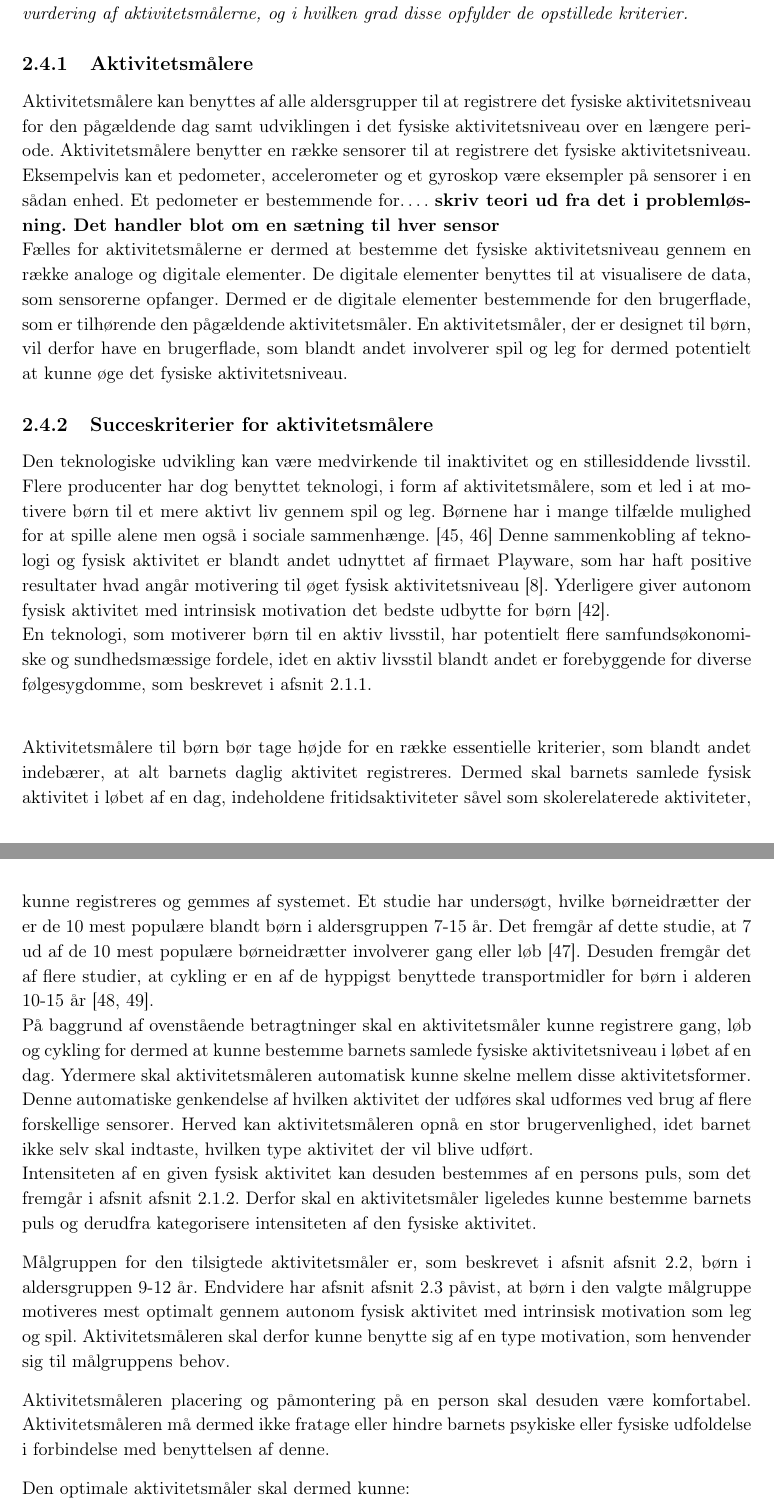
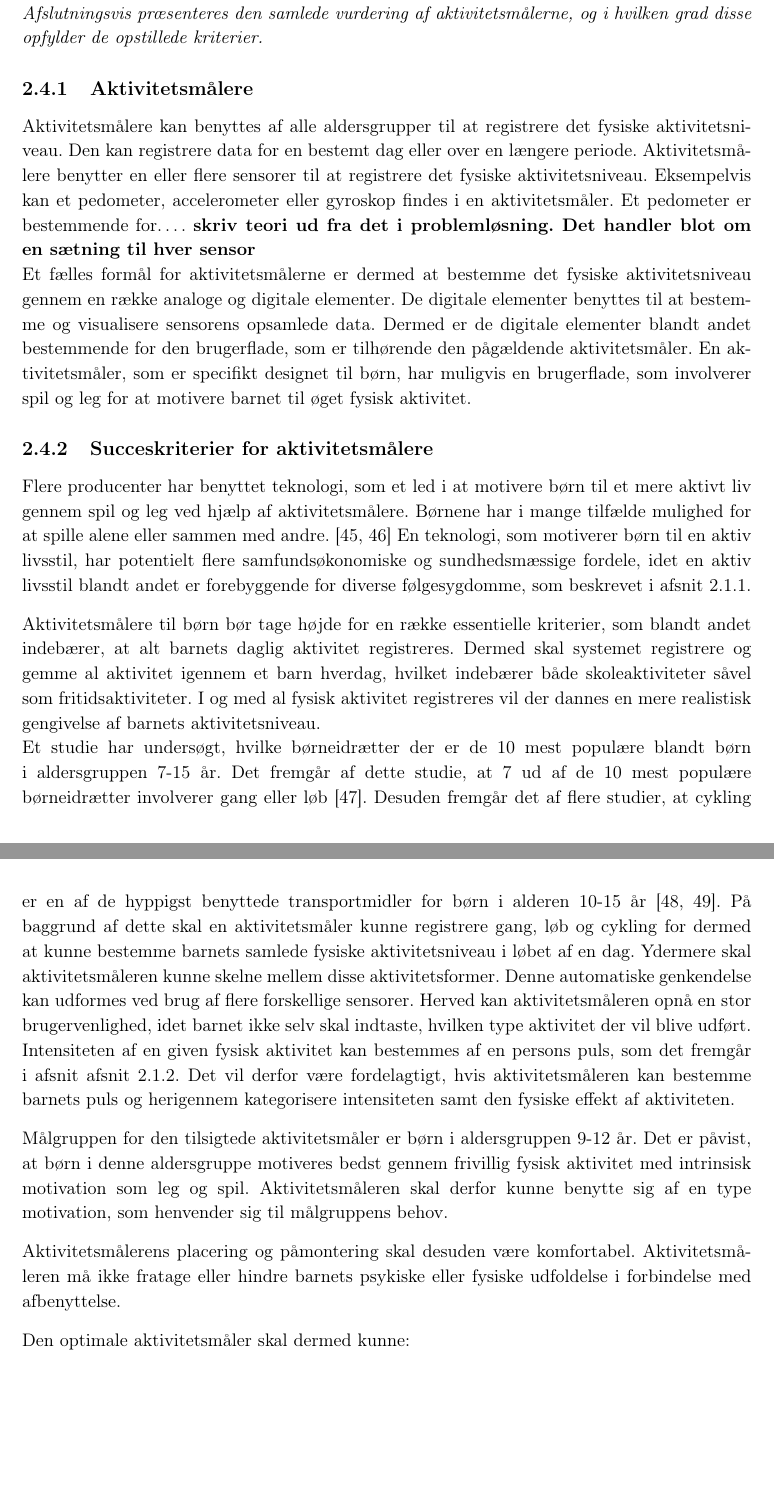
Before and after one commit to Toppsi/ST4, a LaTeX book (main.tex, which reads rapportAfsnit/cProblemanalyse/aktivitetsmaalere_til_boeren.tex): two parts of pages 12 and 13 of 32, joined at a grey line, cut so that both start at the same text, the shorter picture padded with empty space. Compiled offline with pdfLaTeX.

Commit message:
Ny main, rettelser

```diff
--- a/rapportAfsnit/cProblemanalyse/aktivitetsmaalere_til_boeren.tex
+++ b/rapportAfsnit/cProblemanalyse/aktivitetsmaalere_til_boeren.tex
@@ -1,7 +1,7 @@
 \section{Aktivitetsmålere til børn} \label{tracker_intro}
 %%Den gamle intro
 %\textit{Dette afsnit omhandler, en beskrivelse af funktionaliteten for en række udvalgte aktivitetsmålere. Disse aktivitetsmålere bliver vurderet og analyseret på baggrund af opstillede succeskrav. Afslutningsvis præsenteres den samlede vurdering af aktivitetsmålerne, og hvordan disse opfylder opstillede kriterier.}
-\textit{Dette afsnit omhandler optimale egenskaber for en aktivitetsmåler samt funktionaliteten af nuværende aktivitetsmålere til børn. Hertil vil en række udvalgte aktivitetsmålere blive vurderet og analyseret på baggrund af opstillede succeskriterier. Afslutningsvis præsenteres den samlede vurdering af aktivitetsmålerne, og i hvilken grad disse opfylder de opstillede kriterier.}
+\textit{Dette afsnit omhandler de vurderede optimale egenskaber for en aktivitetsmåler samt funktionaliteten af nuværende aktivitetsmålere til børn. Hertil vil en række udvalgte aktivitetsmålere blive vurderet og analyseret på baggrund af opstillede succeskriterier. Afslutningsvis præsenteres den samlede vurdering af aktivitetsmålerne, og i hvilken grad disse opfylder de opstillede kriterier.}
 %%Gammel indledning
 %
 %Sundhedsstyrelsen anbefaler børn at motionere 2,5 ugentligt, hvis dette ikke opfyldes karakteriseres barnet som inaktivt. Manglende motion kan være som resultatet af den teknologiske udvikling, som medfører en mere stillesiddende livsstil. \citep{ObesityActionCoalition} Den teknologiske udvikling som medvirker til inaktivitet og stillesiddende livsstil, er forsøgt udnyttet som modarbejdende faktor. Flere producenter har benyttet teknologi som et led i at motivere børn til et mere aktivt liv \citep{Fuhu2015,PowerAbout2015}. Fælles for disse producenter er, at de motiverer børn til at fysisk aktivitet gennem spil og leg. Producenterne benytter aktivitetsmålere til at registrere aktivitet. Sideløbende belønnes børnene med et antal point, afhængigt af aktivitetsniveauet. Børnene har i mange tilfælde mulighed for at spille alene, men også i hold. Dette medfører en mulig implementering af motions motiverende teknologier i et skoleregi. \newline
@@ -9,18 +9,17 @@
 %% Ny indledning
 
 \subsection{Aktivitetsmålere}
-Aktivitetsmålere kan benyttes af alle aldersgrupper til at registrere det fysiske aktivitetsniveau for den pågældende dag samt udviklingen i det fysiske aktivitetsniveau over en længere periode. Aktivitetsmålere benytter en række sensorer til at registrere det fysiske aktivitetsniveau. Eksempelvis kan et pedometer, accelerometer og et gyroskop være eksempler på sensorer i en sådan enhed. Et pedometer er bestemmende for…. \textbf{skriv teori ud fra det i problemløsning. Det handler blot om en sætning til hver sensor} \newline
-Fælles for aktivitetsmålerne er dermed at bestemme det fysiske aktivitetsniveau gennem en række analoge og digitale elementer. De digitale elementer benyttes til at visualisere de data, som sensorerne opfanger. Dermed er de digitale elementer bestemmende for den brugerflade, som er tilhørende den pågældende aktivitetsmåler. En aktivitetsmåler, der er designet til børn, vil derfor have en brugerflade, som blandt andet involverer spil og leg for dermed potentielt at kunne øge det fysiske aktivitetsniveau.
+Aktivitetsmålere kan benyttes af alle aldersgrupper til at registrere det fysiske aktivitetsniveau. Den kan registrere data for en bestemt dag eller over en længere periode. Aktivitetsmålere benytter en eller flere sensorer til at registrere det fysiske aktivitetsniveau. Eksempelvis kan et pedometer, accelerometer eller gyroskop findes i en aktivitetsmåler. Et pedometer er bestemmende for…. \textbf{skriv teori ud fra det i problemløsning. Det handler blot om en sætning til hver sensor} \newline
+Et fælles formål for aktivitetsmålerne er dermed at bestemme det fysiske aktivitetsniveau gennem en række analoge og digitale elementer. De digitale elementer benyttes til at bestemme og visualisere sensorens opsamlede data. Dermed er de digitale elementer blandt andet bestemmende for den brugerflade, som er tilhørende den pågældende aktivitetsmåler. En aktivitetsmåler, som er specifikt designet til børn, har muligvis en brugerflade, som involverer spil og leg for at motivere barnet til øget fysisk aktivitet.
 
 \subsection{Succeskriterier for aktivitetsmålere} \label{succeskrav}
-Den teknologiske udvikling kan være medvirkende til inaktivitet og en stillesiddende livsstil. Flere producenter har dog benyttet teknologi, i form af aktivitetsmålere, som et led i at motivere børn til et mere aktivt liv gennem spil og leg. Børnene har i mange tilfælde mulighed for at spille alene men også i sociale sammenhænge. %, hvorfor det er muligt at implementere aktivitetsmotiverende teknologier i et skoleregi.
-\citep{Fuhu2015,PowerAbout2015} Denne sammenkobling af teknologi og fysisk aktivitet er blandt andet udnyttet af firmaet Playware, som har haft positive resultater hvad angår motivering til øget fysisk aktivitetsniveau \citep{Rishoej2010}. Yderligere giver autonom fysisk aktivitet med intrinsisk motivation det bedste udbytte for børn \citep{J.Sebire2013}. \newline
-En teknologi, som motiverer børn til en aktiv livsstil, har potentielt flere samfundsøkonomiske og sundhedsmæssige fordele, idet en aktiv livsstil blandt andet er forebyggende for diverse følgesygdomme, som beskrevet i \secref{subsec:inover}. \newline
+Flere producenter har benyttet teknologi, som et led i at motivere børn til et mere aktivt liv gennem spil og leg ved hjælp af aktivitetsmålere. Børnene har i mange tilfælde mulighed for at spille alene eller sammen med andre. %, hvorfor det er muligt at implementere aktivitetsmotiverende teknologier i et skoleregi.
+\citep{Fuhu2015,PowerAbout2015} %Denne sammenkobling af teknologi og fysisk aktivitet er blandt andet udnyttet af firmaet Playware, som har haft positive resultater hvad angår motivering til øget fysisk aktivitetsniveau \citep{Rishoej2010}. \newline% Yderligere giver frivillig fysisk aktivitet med intrinsisk motivation det bedste udbytte for børn \citep{J.Sebire2013}. \newline
+En teknologi, som motiverer børn til en aktiv livsstil, har potentielt flere samfundsøkonomiske og sundhedsmæssige fordele, idet en aktiv livsstil blandt andet er forebyggende for diverse følgesygdomme, som beskrevet i \secref{subsec:inover}.
 
-Aktivitetsmålere til børn bør tage højde for en række essentielle kriterier, som blandt andet indebærer, at alt barnets daglig aktivitet registreres. Dermed skal barnets samlede fysisk aktivitet i løbet af en dag, indeholdene fritidsaktiviteter såvel som skolerelaterede aktiviteter, kunne registreres og gemmes af systemet.  %Nævnt i \secref{subsec:fysio_aktivitet} anbefales det, at børn dagligt udfører 60 minutters aktivitet med moderart til høj intensitet.
-Et studie har undersøgt, hvilke børneidrætter der er de 10 mest populære blandt børn i aldersgruppen 7-15 år. Det fremgår af dette studie, at 7 ud af de 10 mest populære børneidrætter involverer gang eller løb \citep{Asserhoej2013}. Desuden fremgår det af flere  studier, at cykling er en af de hyppigst benyttede transportmidler for børn i alderen 10-15 år \citep{DTU2014,COWI2015}. \newline
-På baggrund af ovenstående betragtninger skal en aktivitetsmåler kunne registrere gang, løb og cykling for dermed at kunne bestemme barnets samlede fysiske aktivitetsniveau i løbet af en dag. Ydermere skal aktivitetsmåleren automatisk kunne skelne mellem disse aktivitetsformer. Denne automatiske genkendelse af hvilken aktivitet der udføres skal udformes ved brug af flere forskellige sensorer. Herved kan aktivitetsmåleren opnå en stor brugervenlighed, idet barnet ikke selv skal indtaste, hvilken type aktivitet der vil blive udført. \newline
-Intensiteten af en given fysisk aktivitet kan desuden bestemmes af en persons puls, som det fremgår i afsnit \secref{subsec:fysio_aktivitet}. Derfor skal en aktivitetsmåler ligeledes kunne bestemme barnets puls og derudfra kategorisere intensiteten af den fysiske aktivitet.
+Aktivitetsmålere til børn bør tage højde for en række essentielle kriterier, som blandt andet indebærer, at alt barnets daglig aktivitet registreres. Dermed skal systemet registrere og gemme al aktivitet igennem et barn hverdag, hvilket indebærer både skoleaktiviteter såvel som fritidsaktiviteter. I og med al fysisk aktivitet registreres vil der dannes en mere realistisk gengivelse af barnets aktivitetsniveau. \\%skal barnets samlede fysisk aktivitet i løbet af en dag, indeholdene fritidsaktiviteter såvel som skolerelaterede aktiviteter, kunne registreres og gemmes af systemet.  %Nævnt i \secref{subsec:fysio_aktivitet} anbefales det, at børn dagligt udfører 60 minutters aktivitet med moderart til høj intensitet.
+Et studie har undersøgt, hvilke børneidrætter der er de 10 mest populære blandt børn i aldersgruppen 7-15 år. Det fremgår af dette studie, at 7 ud af de 10 mest populære børneidrætter involverer gang eller løb \citep{Asserhoej2013}. Desuden fremgår det af flere  studier, at cykling er en af de hyppigst benyttede transportmidler for børn i alderen 10-15 år \citep{DTU2014,COWI2015}. På baggrund af dette skal en aktivitetsmåler kunne registrere gang, løb og cykling for dermed at kunne bestemme barnets samlede fysiske aktivitetsniveau i løbet af en dag. Ydermere skal aktivitetsmåleren kunne skelne mellem disse aktivitetsformer. Denne automatiske genkendelse kan udformes ved brug af flere forskellige sensorer. Herved kan aktivitetsmåleren opnå en stor brugervenlighed, idet barnet ikke selv skal indtaste, hvilken type aktivitet der vil blive udført. \newline
+Intensiteten af en given fysisk aktivitet kan bestemmes af en persons puls, som det fremgår i afsnit \secref{subsec:fysio_aktivitet}. Det vil derfor være fordelagtigt, hvis aktivitetsmåleren kan bestemme barnets puls og herigennem kategorisere intensiteten samt den fysiske effekt af aktiviteten.
 %
 %Idet aktivitetsmåleren skal anvendes igennem en skoledag, så skal aktivitetsmåleren også kunne registrere aktivitetsformer, der er tilgængelige i skolen. Sundhedsstyrelsen har opstillet en række aktivitetsformer, hvor det ønskede intensitetsniveau opnås. Aktivitetsformer, som er tilgængelige for børn igennem en skoledag, er eksempelvis lege, der indebærer løb, leg i skolegården, cykling, fodbold og basketbold. Fælles for disse aktivitetsformer er, at de kan registreres som gang, løb og cykling. \citep{Sundhedsstyrelsen2003}
 %I takt med at den daglige aktivitet opfanges bør en aktivitetsmåler kunne registrere, og dermed også adskille, gang, løb og cykling, hvilket gøres gennem forskellige sensorer.
@@ -28,9 +27,9 @@ Intensiteten af en given fysisk aktivitet kan desuden bestemmes af en persons pu
 %For at en aktivitetsmåler kan registrere aktivitet, kræves det at aktivitetsmåleren indeholder sensorer. Med den rette algoritme kan sensorer automatisk skelne mellem de nævnte former for aktivitet.
 %Idet de fysiologiske effekter i forbindelse med aktivitet er forskellige alt efter intensitetsniveauet, skal aktivitetsmåleren ydermere kunne registrere intensiteten af aktiviteten og belønne brugeren gennem brugerfladen.
 
-Målgruppen for den tilsigtede aktivitetsmåler er, som beskrevet i afsnit~\secref{sec:maalgruppe}, børn i aldersgruppen 9-12 år. Endvidere har afsnit~\secref{motivation_boern} påvist, at børn i den valgte målgruppe motiveres mest optimalt gennem autonom fysisk aktivitet med intrinsisk motivation som leg og spil. Aktivitetsmåleren skal derfor kunne benytte sig af en type motivation, som henvender sig til målgruppens behov.
+Målgruppen for den tilsigtede aktivitetsmåler er børn i aldersgruppen 9-12 år. Det er påvist, at børn i denne aldersgruppe motiveres bedst gennem frivillig fysisk aktivitet med intrinsisk motivation som leg og spil. Aktivitetsmåleren skal derfor kunne benytte sig af en type motivation, som henvender sig til målgruppens behov.
 
-Aktivitetsmåleren placering og påmontering på en person skal desuden være komfortabel. Aktivitetsmåleren må dermed ikke fratage eller hindre barnets psykiske eller fysiske udfoldelse i forbindelse med benyttelsen af denne.
+Aktivitetsmålerens placering og påmontering skal desuden være komfortabel. Aktivitetsmåleren må ikke fratage eller hindre barnets psykiske eller fysiske udfoldelse i forbindelse med afbenyttelse.
 %Da aktivitetsmåleren skal benyttes hovedsageligt af inaktive børn, skal den kunne motivere til fysisk aktivitet. Ifølge \secref{motivation_boern} tyder det på, at børn i den udvalgte målgruppe motiveres til aktivitet gennem leg og spil. Et essentielt kriterie vil derfor være at kunne motivere denne målgruppe uanset alder og køn. \newline
 %En aktivitetsmåler skal ikke være til gene, da en eventuelt gene i forbindelse med placeringen muligvis vil medføre fravalg af benyttelse og derved fysisk aktivitet. Derfor er et yderligere kriterie, at aktivitetsmåleren ikke skal være til gene. Børnene med en aktivitetsmåler påsat skal være lige så frie som foruden.
 
```
Also changed, not shown: main.pdf, rapportAfsnit/cProblemanalyse/aktivitetsmaalere_til_boeren.tex (4 more changed lines).
